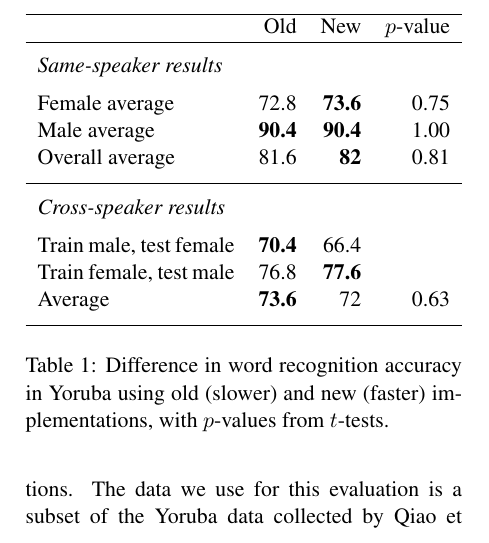
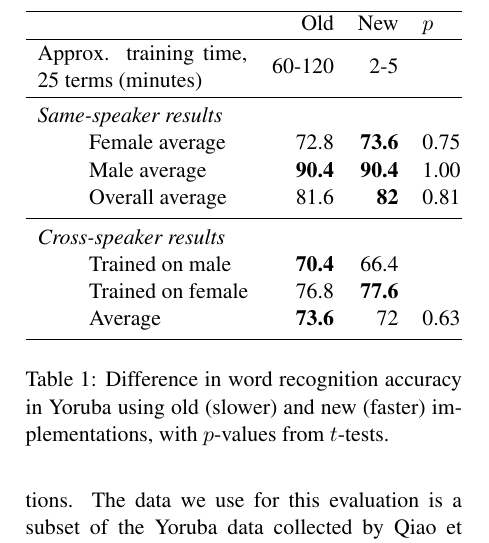
Before and after one commit to lex4all/lex4all, a LaTeX paper (docs/ACL2014/DemoSubmission-acl2014.tex): part of one column of page 4 of 6, cut so that both start at the same text. Compiled offline with pdfLaTeX.

Commit message:
Table in section 4.3 (not finished)

```diff
--- a/docs/ACL2014/DemoSubmission-acl2014.tex
+++ b/docs/ACL2014/DemoSubmission-acl2014.tex
@@ -32,6 +32,8 @@
 \usepackage{tabularx}
 \usepackage{ctable}
 \usepackage{booktabs}
+\usepackage{multirow}
+\usepackage{rotating}
 
 
 %\setlength\titlebox{5cm}
@@ -303,31 +305,29 @@ Using R\footnote{http://www.r-project.org/} we perform a paired two-tailed $t$-t
 
 \begin{table}[tb]
 \begin{center}
-\begin{tabularx}{\columnwidth}{X r r r}
+\begin{tabularx}{\columnwidth}{X l r r X}
 \hline
- & Old & New & $p$-value\\
+ & & Old & New & $p$\\
 \hline
-\addlinespace
-\textit{Same-speaker results} & & & \\
-\addlinespace
-Female  average & 72.8 & \textbf{73.6} & 0.75 \\
-Male  average & \textbf{90.4} & \textbf{90.4} & 1.00\\
-Overall average & 81.6 & \textbf{82} & 0.81 \\
-%\hline
-%\end{tabularx}
-%\end{center}
-\addlinespace
-%\begin{center}
-%\begin{tabularx}{\columnwidth}{X r r r}
+\noalign{\smallskip}
+\multicolumn{2}{l}{\parbox{3.7cm}{Approx. training time, 25 terms (minutes)}} & 60-120 & 2-5 & \\
+\noalign{\smallskip}
 \hline
-\addlinespace
- \textit{Cross-speaker results} &  &  & \\
- \addlinespace
-% \hline
- Train male, test female & \textbf{70.4} & 66.4 &\\
-Train female, test male & 76.8 & \textbf{77.6} &\\
- Average & \textbf{73.6} & 72 & 0.63\\
- \addlinespace
+\noalign{\smallskip}
+%\multirow{3}{*}{\begin{sideways}Same-speaker\end{sideways}}
+\multicolumn{2}{l}{\textit{Same-speaker results}}\\
+& Female  average & 72.8 & \textbf{73.6} & 0.75 \\
+& Male  average & \textbf{90.4} & \textbf{90.4} & 1.00\\
+& Overall average & 81.6 & \textbf{82} & 0.81 \\
+\noalign{\smallskip}
+\hline
+\noalign{\smallskip}
+%\multirow{3}{*}{\rotatebox{90}{Cross-speaker}}
+\multicolumn{2}{l}{\textit{Cross-speaker results}} \\
+& Trained on male& \textbf{70.4} & 66.4 &\\
+& Trained on female & 76.8 & \textbf{77.6} &\\
+& Average & \textbf{73.6} & 72 & 0.63\\
+\noalign{\smallskip}
 \hline
 \end{tabularx}
 \end{center}
```
Also changed, not shown: docs/ACL2014/DemoSubmission-acl2014.pdf.
